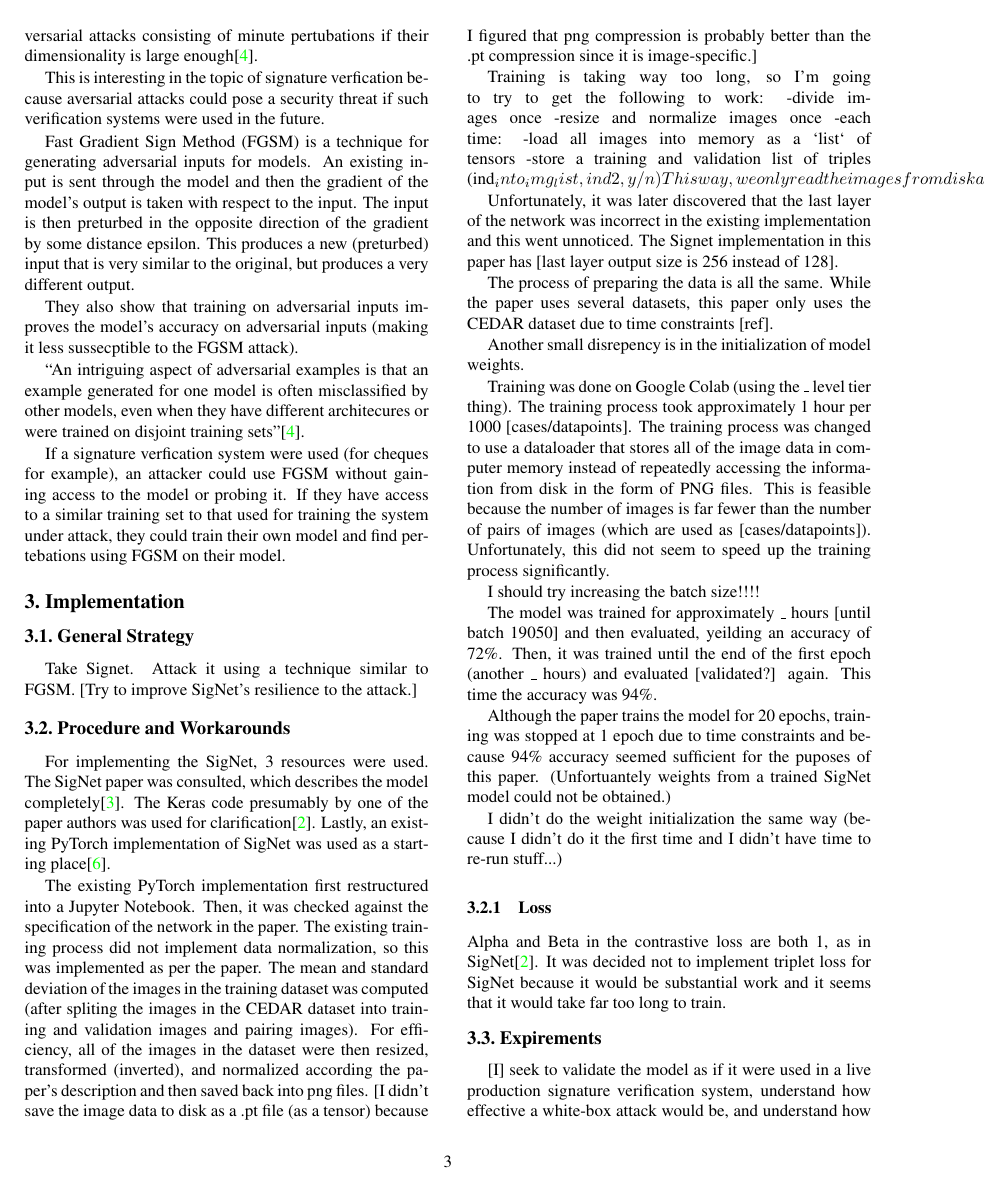
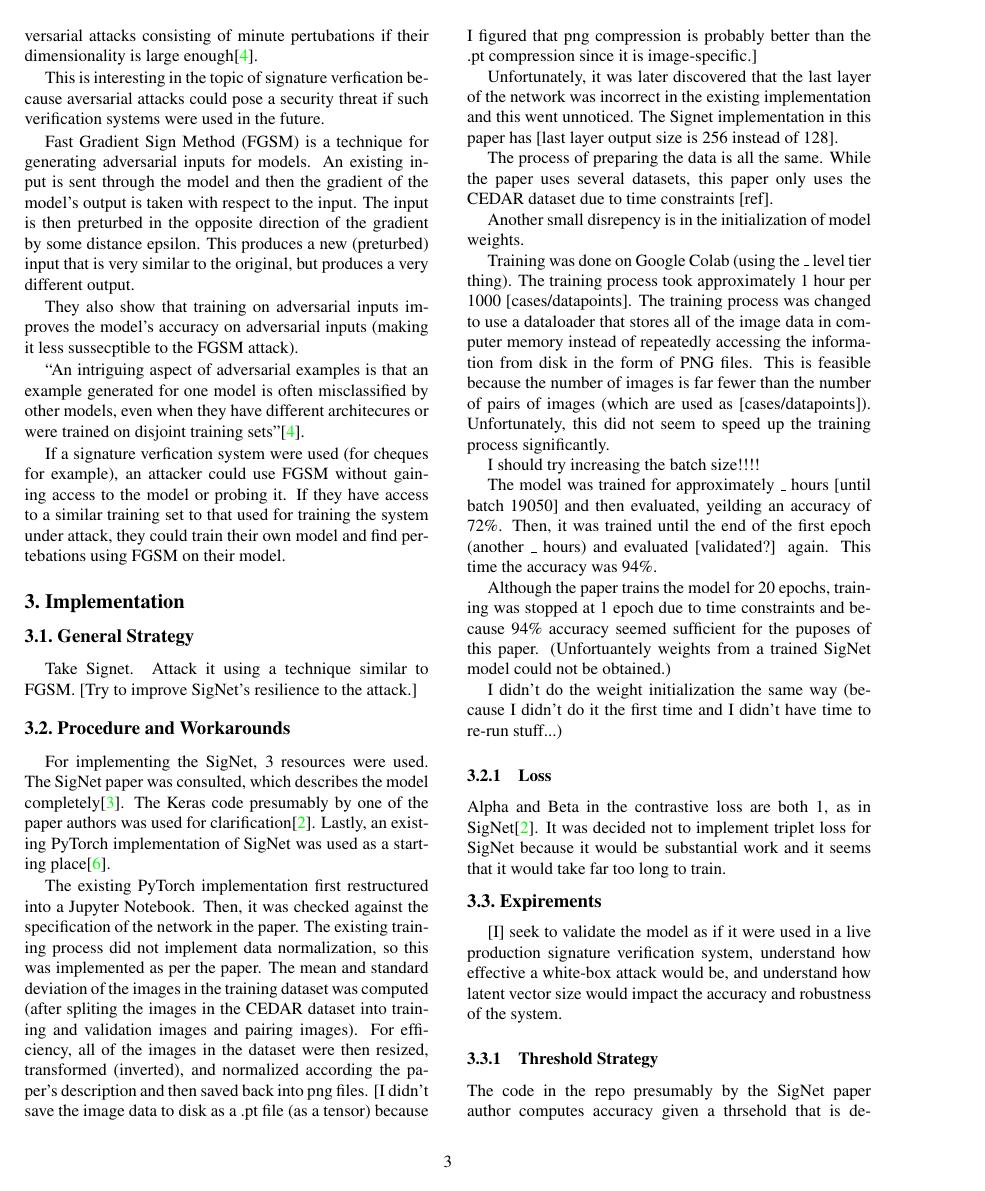
Before and after one commit to Andrew-Fryer/ELEC874_Project_paper, a LaTeX paper (main.tex, which reads implementation.tex): page 3 of 5. Compiled offline with pdfLaTeX.

Commit message:
make it compile

```diff
--- a/implementation.tex
+++ b/implementation.tex
@@ -23,13 +23,13 @@ The mean and standard deviation of the images in the training dataset was comput
 For efficiency, all of the images in the dataset were then resized, transformed (inverted), and normalized according the paper's description and then saved back into png files.
 [I didn't save the image data to disk as a .pt file (as a tensor) because I figured that png compression is probably better than the .pt compression since it is image-specific.]
 
-Training is taking way too long, so I'm going to try to get the following to work:
--divide images once
--resize and normalize images once
--each time:
-    -load all images into memory as a `list` of tensors
-    -store a training and validation list of triples (ind_into_img_list, ind2, y/n)
-This way, we only read the images from disk at the beginning, so it should be a lot faster.
+% Training is taking way too long, so I'm going to try to get the following to work:
+% -divide images once
+% -resize and normalize images once
+% -each time:
+%     -load all images into memory as a `list` of tensors
+%     -store a training and validation list of triples (ind_into_img_list, ind2, y/n)
+% This way, we only read the images from disk at the beginning, so it should be a lot faster.
 
 
 Unfortunately, it was later discovered that the last layer of the network was incorrect in the existing implementation and this went unnoticed.
```
